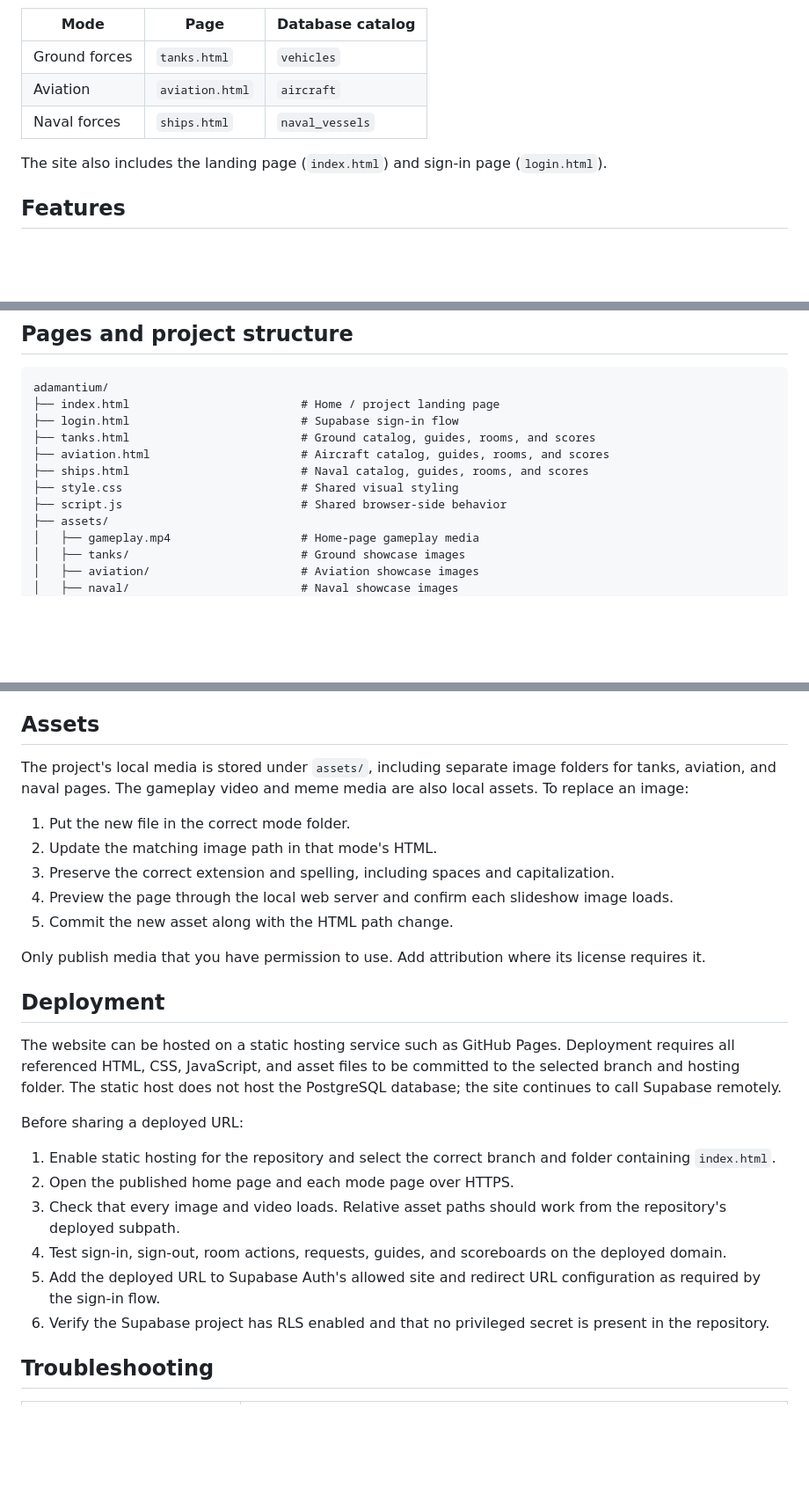
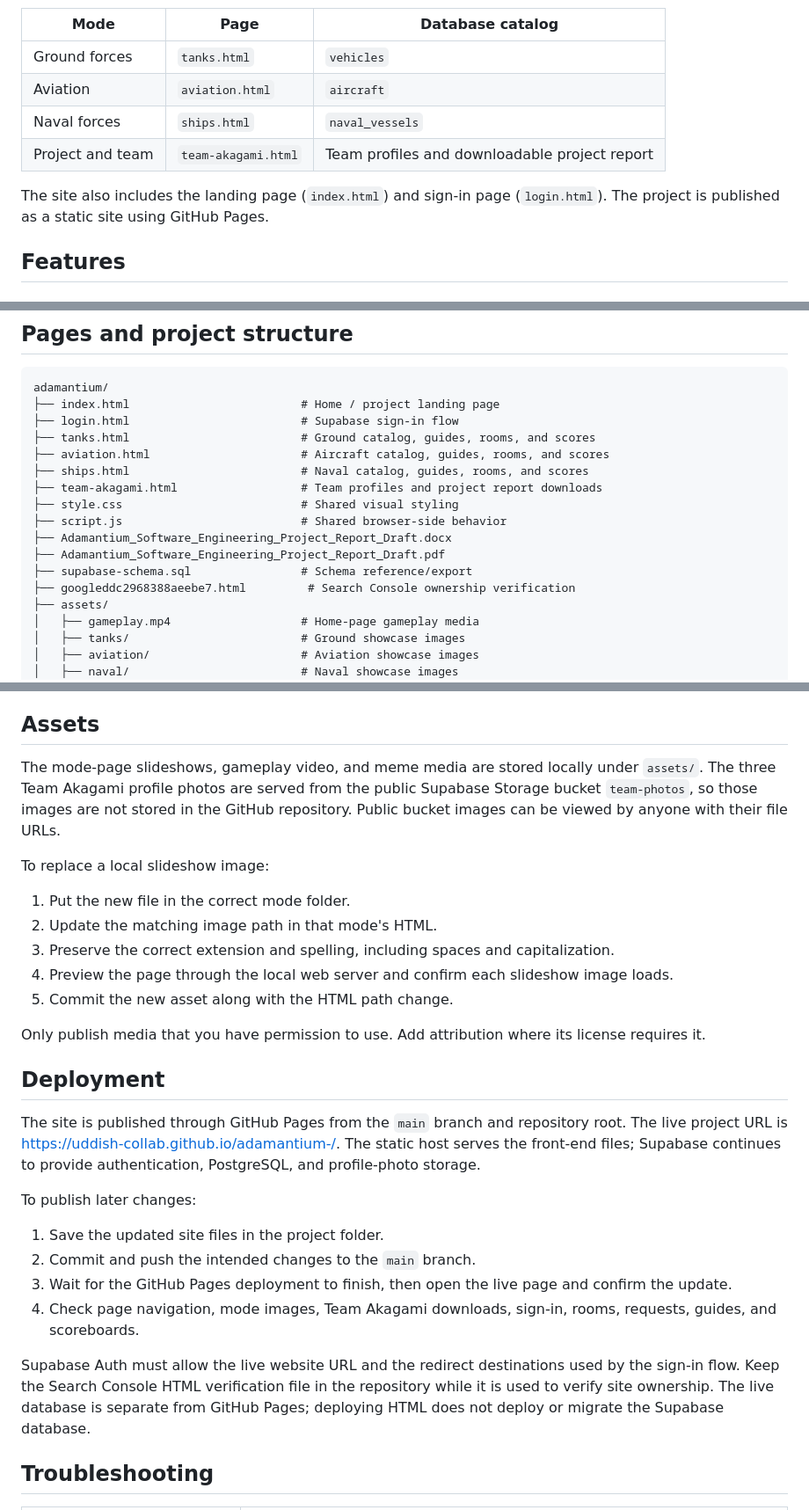
Before and after one commit to uddish-collab/adamantium-, a Markdown page: README.md, 3 parts joined by grey strips. Shown at 88% size. Rendered like a GitHub page; blank space fills up the shorter version.

Commit message:
Update README.md with project links, team page details, and deployment instructions

```diff
--- a/README.md
+++ b/README.md
@@ -37,8 +40,9 @@ The project has three mode pages:
 | Ground forces | `tanks.html` | `vehicles` |
 | Aviation | `aviation.html` | `aircraft` |
 | Naval forces | `ships.html` | `naval_vessels` |
+| Project and team | `team-akagami.html` | Team profiles and downloadable project report |
 
-The site also includes the landing page (`index.html`) and sign-in page (`login.html`).
+The site also includes the landing page (`index.html`) and sign-in page (`login.html`). The project is published as a static site using GitHub Pages.
 
 ## Features
 
@@ -84,8 +89,13 @@ adamantium/
 ├── tanks.html                         # Ground catalog, guides, rooms, and scores
 ├── aviation.html                      # Aircraft catalog, guides, rooms, and scores
 ├── ships.html                         # Naval catalog, guides, rooms, and scores
+├── team-akagami.html                  # Team profiles and project report downloads
 ├── style.css                          # Shared visual styling
 ├── script.js                          # Shared browser-side behavior
+├── Adamantium_Software_Engineering_Project_Report_Draft.docx
+├── Adamantium_Software_Engineering_Project_Report_Draft.pdf
+├── supabase-schema.sql                # Schema reference/export
+├── googleddc2968388aeebe7.html         # Search Console ownership verification
 ├── assets/
 │   ├── gameplay.mp4                   # Home-page gameplay media
 │   ├── tanks/                         # Ground showcase images
@@ -161,7 +171,9 @@ Do not use demo rows to represent real match results. Do not run reset, delete,
 
 ## Assets
 
-The project's local media is stored under `assets/`, including separate image folders for tanks, aviation, and naval pages. The gameplay video and meme media are also local assets. To replace an image:
+The mode-page slideshows, gameplay video, and meme media are stored locally under `assets/`. The three Team Akagami profile photos are served from the public Supabase Storage bucket `team-photos`, so those images are not stored in the GitHub repository. Public bucket images can be viewed by anyone with their file URLs.
+
+To replace a local slideshow image:
 
 1. Put the new file in the correct mode folder.
 2. Update the matching image path in that mode's HTML.
@@ -173,16 +185,16 @@ Only publish media that you have permission to use. Add attribution where its li
 
 ## Deployment
 
-The website can be hosted on a static hosting service such as GitHub Pages. Deployment requires all referenced HTML, CSS, JavaScript, and asset files to be committed to the selected branch and hosting folder. The static host does not host the PostgreSQL database; the site continues to call Supabase remotely.
+The site is published through GitHub Pages from the `main` branch and repository root. The live project URL is [https://uddish-collab.github.io/adamantium-/](https://uddish-collab.github.io/adamantium-/). The static host serves the front-end files; Supabase continues to provide authentication, PostgreSQL, and profile-photo storage.
 
-Before sharing a deployed URL:
+To publish later changes:
 
-1. Enable static hosting for the repository and select the correct branch and folder containing `index.html`.
-2. Open the published home page and each mode page over HTTPS.
-3. Check that every image and video loads. Relative asset paths should work from the repository's deployed subpath.
-4. Test sign-in, sign-out, room actions, requests, guides, and scoreboards on the deployed domain.
-5. Add the deployed URL to Supabase Auth's allowed site and redirect URL configuration as required by the sign-in flow.
-6. Verify the Supabase project has RLS enabled and that no privileged secret is present in the repository.
+1. Save the updated site files in the project folder.
+2. Commit and push the intended changes to the `main` branch.
+3. Wait for the GitHub Pages deployment to finish, then open the live page and confirm the update.
+4. Check page navigation, mode images, Team Akagami downloads, sign-in, rooms, requests, guides, and scoreboards.
+
+Supabase Auth must allow the live website URL and the redirect destinations used by the sign-in flow. Keep the Search Console HTML verification file in the repository while it is used to verify site ownership. The live database is separate from GitHub Pages; deploying HTML does not deploy or migrate the Supabase database.
 
 ## Troubleshooting
 
```
Also changed, not shown: other parts of README.md (+4 -0 lines).
